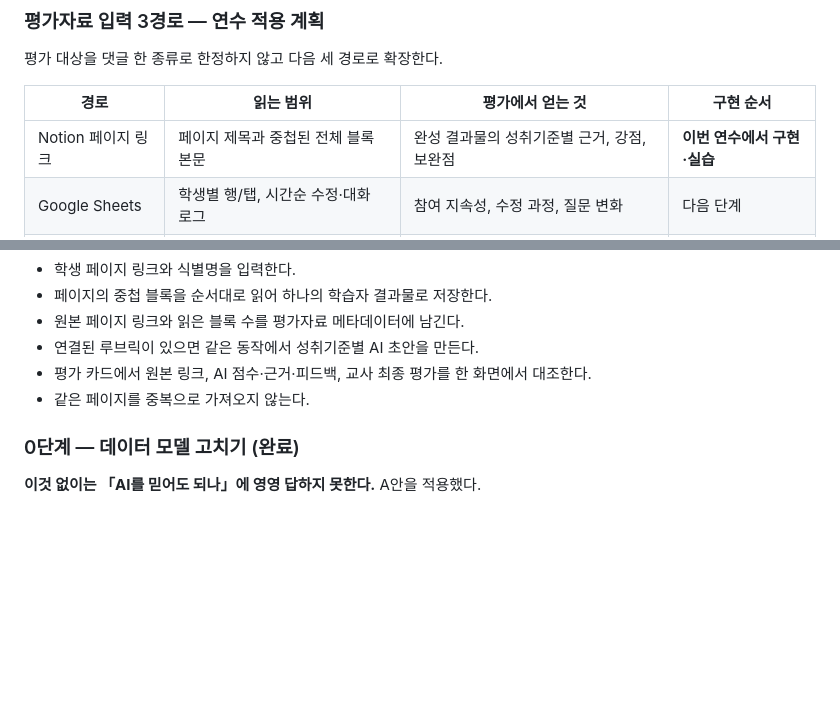
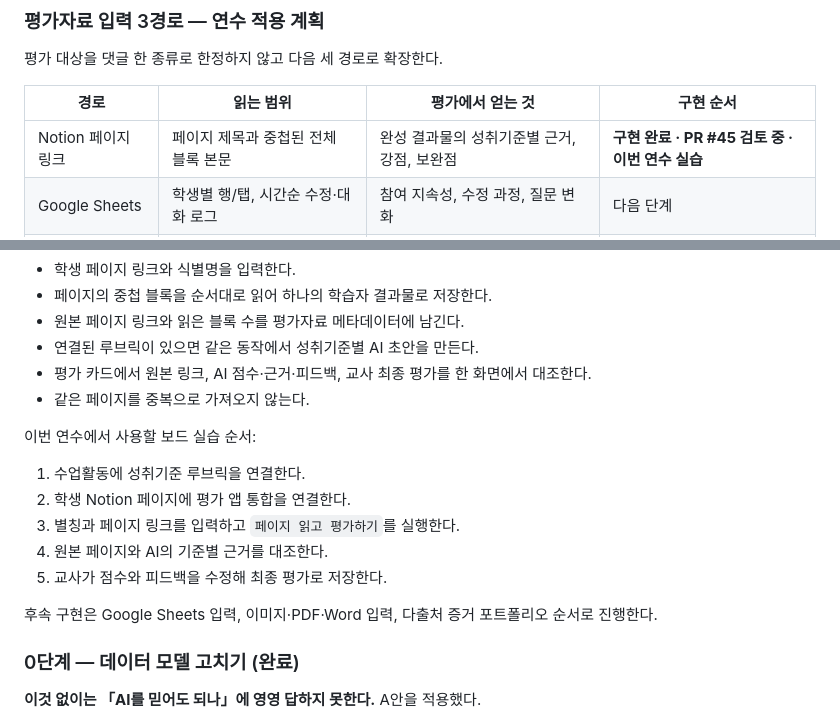
Before and after one commit to gomgomeet/newscomment-ai, a Markdown page: docs/EVALUATION_DASHBOARD_PLAN.md, 2 parts joined by grey strips. Drawn GitHub-style; blank space fills up the shorter version.

```diff
--- a/docs/EVALUATION_DASHBOARD_PLAN.md
+++ b/docs/EVALUATION_DASHBOARD_PLAN.md
@@ -129,7 +129,7 @@ AI가 낮게 준 경우 7건    AI가 높게 준 경우 3건
 
 | 경로 | 읽는 범위 | 평가에서 얻는 것 | 구현 순서 |
 | --- | --- | --- | --- |
-| Notion 페이지 링크 | 페이지 제목과 중첩된 전체 블록 본문 | 완성 결과물의 성취기준별 근거, 강점, 보완점 | **이번 연수에서 구현·실습** |
+| Notion 페이지 링크 | 페이지 제목과 중첩된 전체 블록 본문 | 완성 결과물의 성취기준별 근거, 강점, 보완점 | **구현 완료 · PR #45 검토 중 · 이번 연수 실습** |
 | Google Sheets | 학생별 행/탭, 시간순 수정·대화 로그 | 참여 지속성, 수정 과정, 질문 변화 | 다음 단계 |
 | 이미지·PDF·Word | OCR 텍스트, 문서 본문, 페이지·문단 위치 | 서식이 있는 제출물의 근거 문장과 교사 확인 위치 | 다음 단계 |
 
@@ -143,6 +143,16 @@ Notion 경로의 완료 조건:
 - 연결된 루브릭이 있으면 같은 동작에서 성취기준별 AI 초안을 만든다.
 - 평가 카드에서 원본 링크, AI 점수·근거·피드백, 교사 최종 평가를 한 화면에서 대조한다.
 - 같은 페이지를 중복으로 가져오지 않는다.
+
+이번 연수에서 사용할 보드 실습 순서:
+
+1. 수업활동에 성취기준 루브릭을 연결한다.
+2. 학생 Notion 페이지에 평가 앱 통합을 연결한다.
+3. 별칭과 페이지 링크를 입력하고 `페이지 읽고 평가하기`를 실행한다.
+4. 원본 페이지와 AI의 기준별 근거를 대조한다.
+5. 교사가 점수와 피드백을 수정해 최종 평가로 저장한다.
+
+후속 구현은 Google Sheets 입력, 이미지·PDF·Word 입력, 다출처 증거 포트폴리오 순서로 진행한다.
 
 ### 0단계 — 데이터 모델 고치기 (완료)
 
```
Also changed, not shown: docs/PROCESS_ASSESSMENT_TRAINING_PLAN.md (+17 -5 lines).
